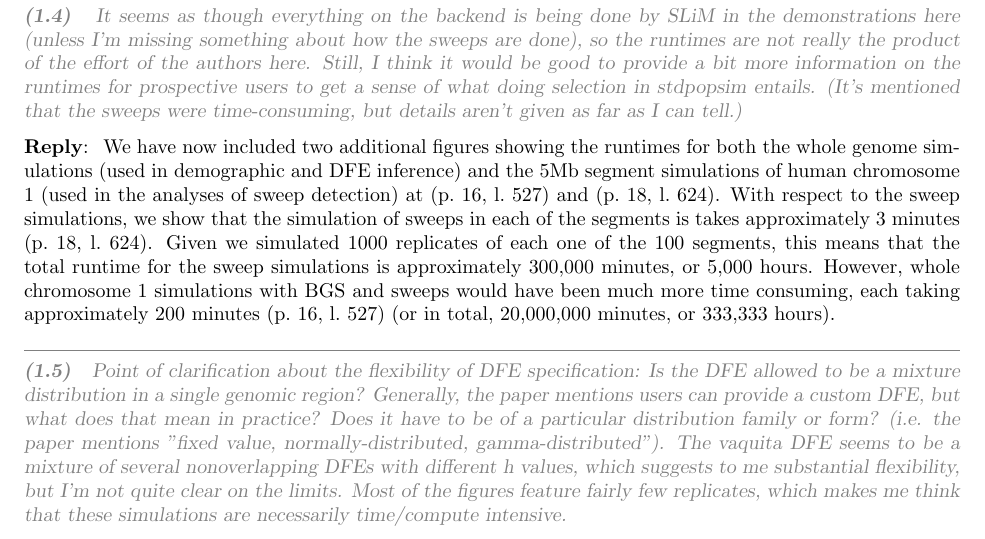
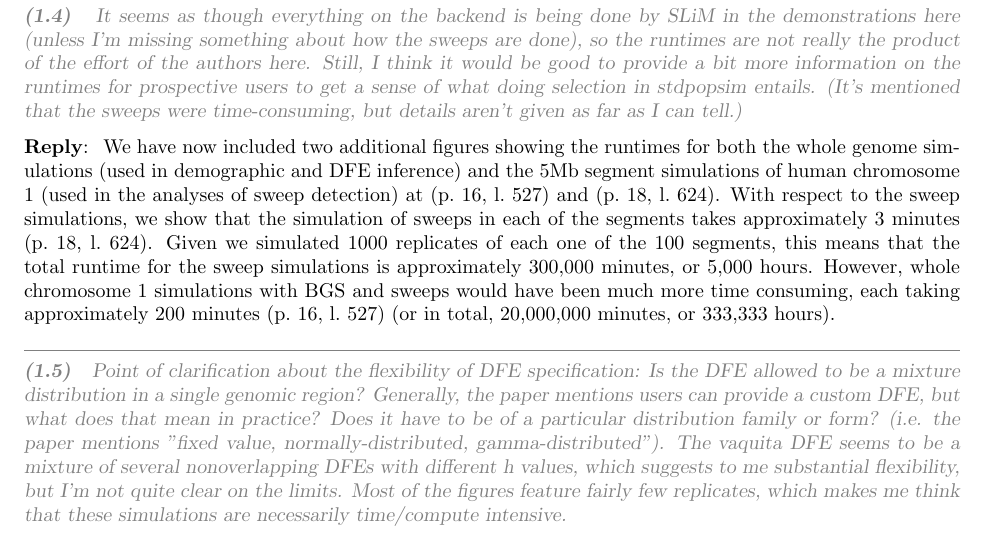
Before and after one commit to popsim-consortium/analysis2_manuscript, a LaTeX document (analysis2_manuscript.tex, which reads review-responses.tex): part of page 33 of 36, cut so that both start at the same text. Compiled offline with pdfLaTeX.

Commit message:
typo fix

```diff
--- a/review-responses.tex
+++ b/review-responses.tex
@@ -150,7 +150,7 @@
 
   \reply{
     We have now included two additional figures showing the runtimes for both the whole genome simulations (used in demographic and DFE inference) and the 5Mb segment simulations of human chromosome 1 (used in the analyses of sweep detection) at \revref and \llname{sim-sweeps-runtime}.
-    With respect to the sweep simulations, we show that the simulation of sweeps in each of the segments is takes approximately 3 minutes \llname{sim-sweeps-runtime}.
+    With respect to the sweep simulations, we show that the simulation of sweeps in each of the segments takes approximately 3 minutes \llname{sim-sweeps-runtime}.
     Given we simulated 1000 replicates of each one of the 100 segments, this means that the total runtime for the sweep simulations is approximately 300,000 minutes, or 5,000 hours.
     However, whole chromosome 1 simulations with BGS and sweeps would have been much more time consuming, each taking approximately 200 minutes \revref (or in total, 20,000,000 minutes, or 333,333 hours).
 
```
